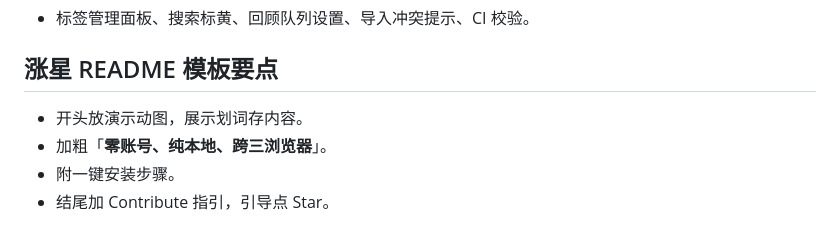
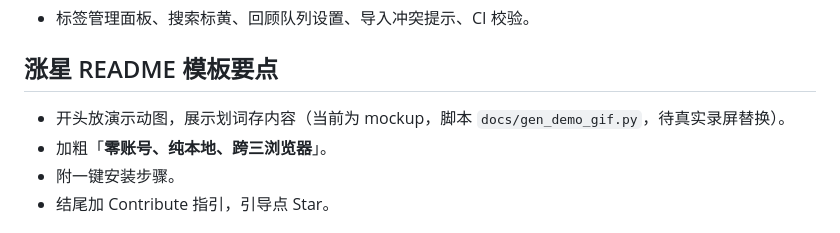
Before and after one commit to liuxin1985/ClipKeep, a Markdown page: docs/clipkeep-dev-plan.md, the part around the change. GitHub-like rendering.

```diff
--- a/docs/clipkeep-dev-plan.md
+++ b/docs/clipkeep-dev-plan.md
@@ -79,7 +79,7 @@
 
 ## 涨星 README 模板要点
 
-- 开头放演示动图，展示划词存内容。
+- 开头放演示动图，展示划词存内容（当前为 mockup，脚本 `docs/gen_demo_gif.py`，待真实录屏替换）。
 - 加粗「**零账号、纯本地、跨三浏览器**」。
 - 附一键安装步骤。
 - 结尾加 Contribute 指引，引导点 Star。
```
Also changed, not shown: README.md (+3 -1 lines), docs/demo.gif, 1 other file.
